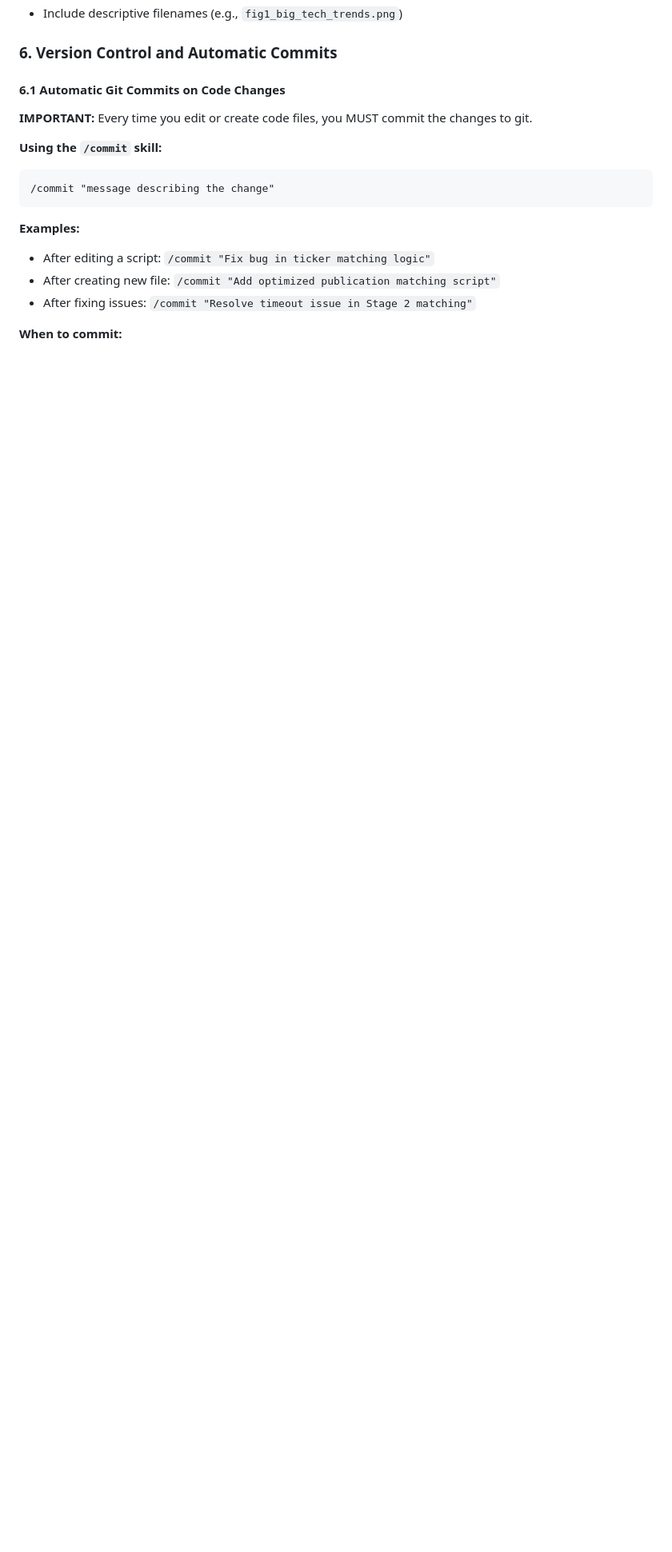
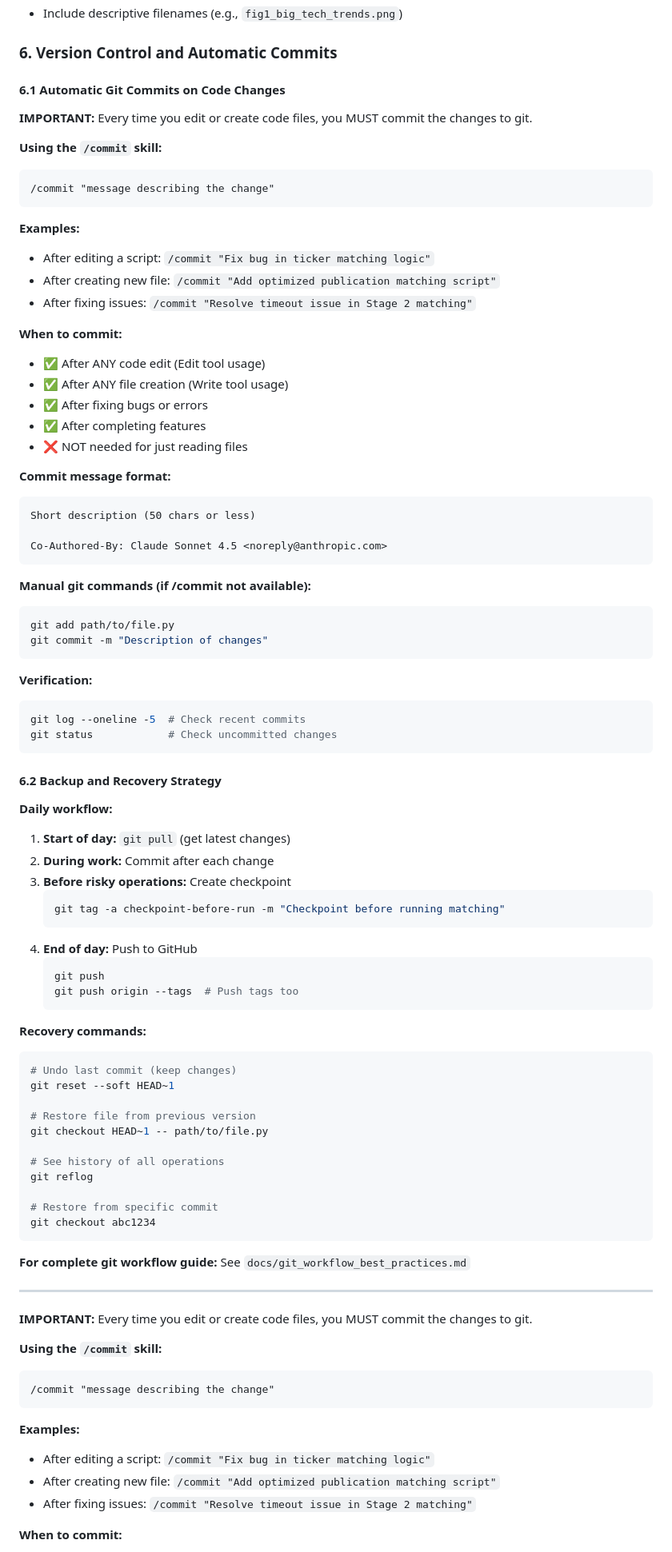
Before and after one commit to viviyogurt/jmp-publication-firm-matching, a Markdown page: yannan/jmp/CLAUDE.md, the part around the change. Shown at 80% size. Drawn GitHub-style; blank space fills up the shorter version.

Commit message:
Add comprehensive Git workflow best practices
- New document: docs/git_workflow_best_practices.md
- Complete guide for version control with Claude Code
- Branching strategy, commit practices, tagging
- Backup and recovery commands
- Daily workflow examples
- Updated CLAUDE.md with quick reference

Co-Authored-By: Claude Sonnet 4.5 <noreply@anthropic.com>

````diff
--- a/yannan/jmp/CLAUDE.md
+++ b/yannan/jmp/CLAUDE.md
@@ -137,6 +137,76 @@ Create/update docs in `docs/` for:
 ### 6. Version Control and Automatic Commits
 
 #### 6.1 Automatic Git Commits on Code Changes
+**IMPORTANT:** Every time you edit or create code files, you MUST commit the changes to git.
+
+**Using the `/commit` skill:**
+```
+/commit "message describing the change"
+```
+
+**Examples:**
+- After editing a script: `/commit "Fix bug in ticker matching logic"`
+- After creating new file: `/commit "Add optimized publication matching script"`
+- After fixing issues: `/commit "Resolve timeout issue in Stage 2 matching"`
+
+**When to commit:**
+- ✅ After ANY code edit (Edit tool usage)
+- ✅ After ANY file creation (Write tool usage)
+- ✅ After fixing bugs or errors
+- ✅ After completing features
+- ❌ NOT needed for just reading files
+
+**Commit message format:**
+```
+Short description (50 chars or less)
+
+Co-Authored-By: Claude Sonnet 4.5 <noreply@anthropic.com>
+```
+
+**Manual git commands (if /commit not available):**
+```bash
+git add path/to/file.py
+git commit -m "Description of changes"
+```
+
+**Verification:**
+```bash
+git log --oneline -5  # Check recent commits
+git status            # Check uncommitted changes
+```
+
+#### 6.2 Backup and Recovery Strategy
+**Daily workflow:**
+1. **Start of day:** `git pull` (get latest changes)
+2. **During work:** Commit after each change
+3. **Before risky operations:** Create checkpoint
+   ```bash
+   git tag -a checkpoint-before-run -m "Checkpoint before running matching"
+   ```
+4. **End of day:** Push to GitHub
+   ```bash
+   git push
+   git push origin --tags  # Push tags too
+   ```
+
+**Recovery commands:**
+```bash
+# Undo last commit (keep changes)
+git reset --soft HEAD~1
+
+# Restore file from previous version
+git checkout HEAD~1 -- path/to/file.py
+
+# See history of all operations
+git reflog
+
+# Restore from specific commit
+git checkout abc1234
+```
+
+**For complete git workflow guide:** See `docs/git_workflow_best_practices.md`
+
+---
 **IMPORTANT:** Every time you edit or create code files, you MUST commit the changes to git.
 
 **Using the `/commit` skill:**
````
Also changed, not shown: 1 other file.
